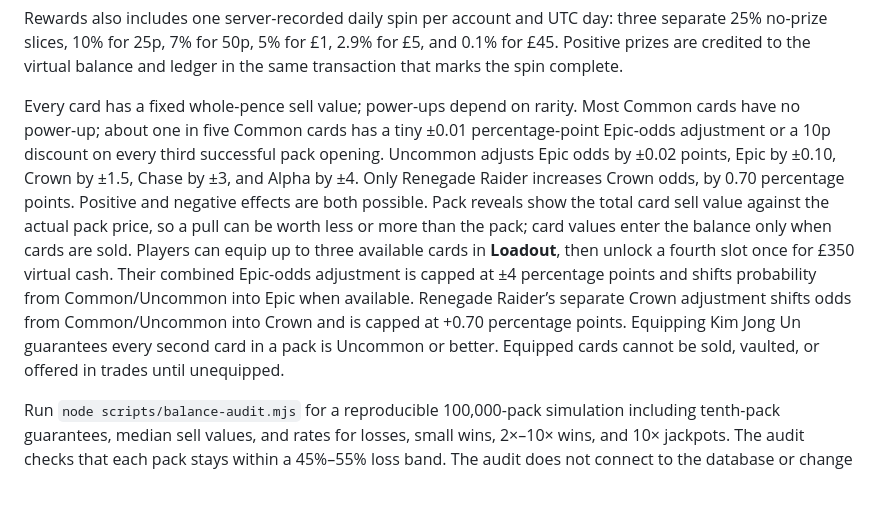
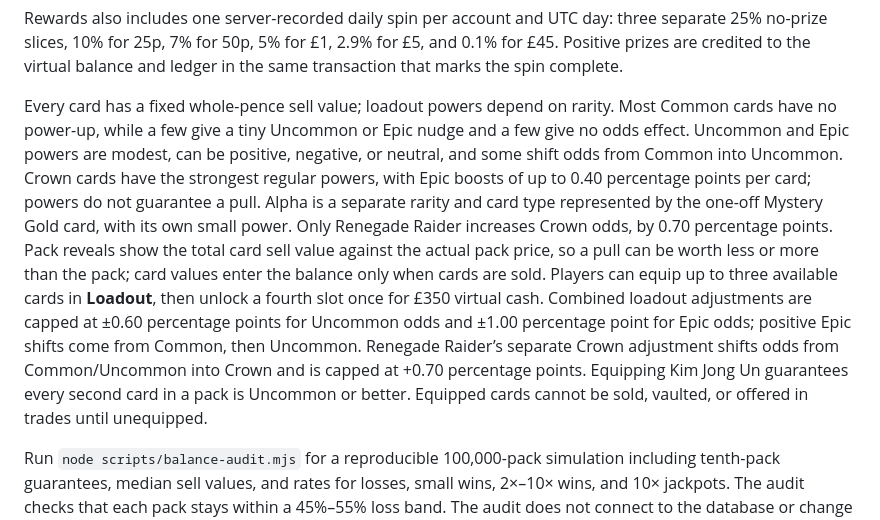
Before and after one commit to k123a-b/monarch-, a Markdown page: source-6add1ca408c2724ebd726679-f78f1d10435a0bf1/README.md, the part around the change. Rendered like a GitHub page; blank space fills up the shorter version.

Commit message:
Document balanced rarity-based powerups

```diff
--- a/source-6add1ca408c2724ebd726679-f78f1d10435a0bf1/README.md
+++ b/source-6add1ca408c2724ebd726679-f78f1d10435a0bf1/README.md
@@ -57,7 +57,7 @@ Active play sends visible-tab heartbeats every 30 seconds, only treating a tab w
 
 Rewards also includes one server-recorded daily spin per account and UTC day: three separate 25% no-prize slices, 10% for 25p, 7% for 50p, 5% for £1, 2.9% for £5, and 0.1% for £45. Positive prizes are credited to the virtual balance and ledger in the same transaction that marks the spin complete.
 
-Every card has a fixed whole-pence sell value; power-ups depend on rarity. Most Common cards have no power-up; about one in five Common cards has a tiny ±0.01 percentage-point Epic-odds adjustment or a 10p discount on every third successful pack opening. Uncommon adjusts Epic odds by ±0.02 points, Epic by ±0.10, Crown by ±1.5, Chase by ±3, and Alpha by ±4. Only Renegade Raider increases Crown odds, by 0.70 percentage points. Positive and negative effects are both possible. Pack reveals show the total card sell value against the actual pack price, so a pull can be worth less or more than the pack; card values enter the balance only when cards are sold. Players can equip up to three available cards in **Loadout**, then unlock a fourth slot once for £350 virtual cash. Their combined Epic-odds adjustment is capped at ±4 percentage points and shifts probability from Common/Uncommon into Epic when available. Renegade Raider’s separate Crown adjustment shifts odds from Common/Uncommon into Crown and is capped at +0.70 percentage points. Equipping Kim Jong Un guarantees every second card in a pack is Uncommon or better. Equipped cards cannot be sold, vaulted, or offered in trades until unequipped.
+Every card has a fixed whole-pence sell value; loadout powers depend on rarity. Most Common cards have no power-up, while a few give a tiny Uncommon or Epic nudge and a few give no odds effect. Uncommon and Epic powers are modest, can be positive, negative, or neutral, and some shift odds from Common into Uncommon. Crown cards have the strongest regular powers, with Epic boosts of up to 0.40 percentage points per card; powers do not guarantee a pull. Alpha is a separate rarity and card type represented by the one-off Mystery Gold card, with its own small power. Only Renegade Raider increases Crown odds, by 0.70 percentage points. Pack reveals show the total card sell value against the actual pack price, so a pull can be worth less or more than the pack; card values enter the balance only when cards are sold. Players can equip up to three available cards in **Loadout**, then unlock a fourth slot once for £350 virtual cash. Combined loadout adjustments are capped at ±0.60 percentage points for Uncommon odds and ±1.00 percentage point for Epic odds; positive Epic shifts come from Common, then Uncommon. Renegade Raider’s separate Crown adjustment shifts odds from Common/Uncommon into Crown and is capped at +0.70 percentage points. Equipping Kim Jong Un guarantees every second card in a pack is Uncommon or better. Equipped cards cannot be sold, vaulted, or offered in trades until unequipped.
 
 Run `node scripts/balance-audit.mjs` for a reproducible 100,000-pack simulation including tenth-pack guarantees, median sell values, and rates for losses, small wins, 2×–10× wins, and 10× jackpots. The audit checks that each pack stays within a 45%–55% loss band. The audit does not connect to the database or change live randomness. Results describe virtual inventory values, not automatic cash credits or guaranteed returns.
 
```
